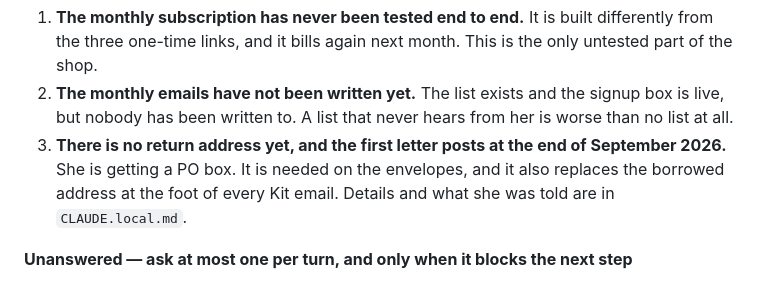
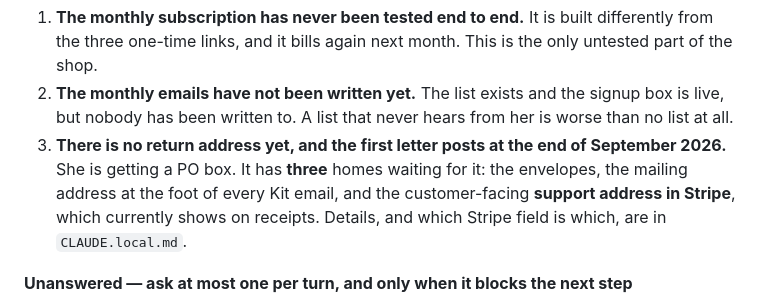
Before and after one commit to zuzusletters-png/ohsusannahstudios, a Markdown page: CLAUDE.md, the part around the change. GitHub-like rendering.

Commit message:
Note that the Stripe receipt address needs the PO box too
Checked today: the customer-facing support address in Stripe is a third
place the box is needed, alongside the envelopes and the Kit footer.

Co-Authored-By: Claude Opus 5 <noreply@anthropic.com>

```diff
--- a/CLAUDE.md
+++ b/CLAUDE.md
@@ -542,9 +542,10 @@ to reach the owner — she tested it. Leave it as it is.
    signup box is live, but nobody has been written to. A list that never hears
    from her is worse than no list at all.
 3. **There is no return address yet, and the first letter posts at the end of
-   September 2026.** She is getting a PO box. It is needed on the envelopes, and
-   it also replaces the borrowed address at the foot of every Kit email. Details
-   and what she was told are in `CLAUDE.local.md`.
+   September 2026.** She is getting a PO box. It has **three** homes waiting for
+   it: the envelopes, the mailing address at the foot of every Kit email, and the
+   customer-facing **support address in Stripe**, which currently shows on
+   receipts. Details, and which Stripe field is which, are in `CLAUDE.local.md`.
 
 **Unanswered — ask at most one per turn, and only when it blocks the next step**
 
```
